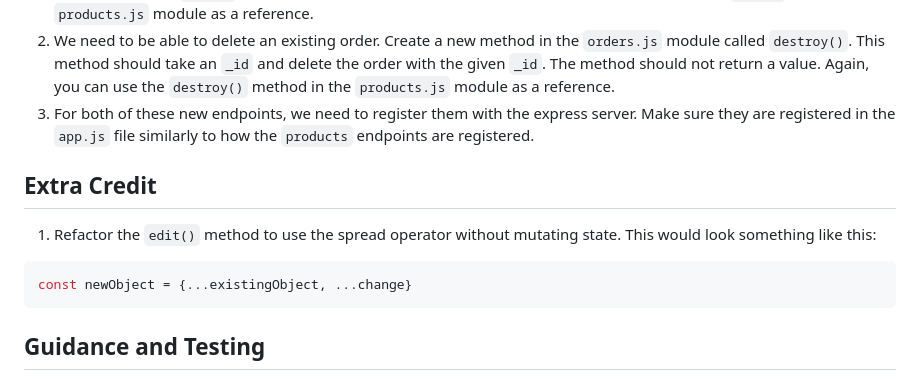
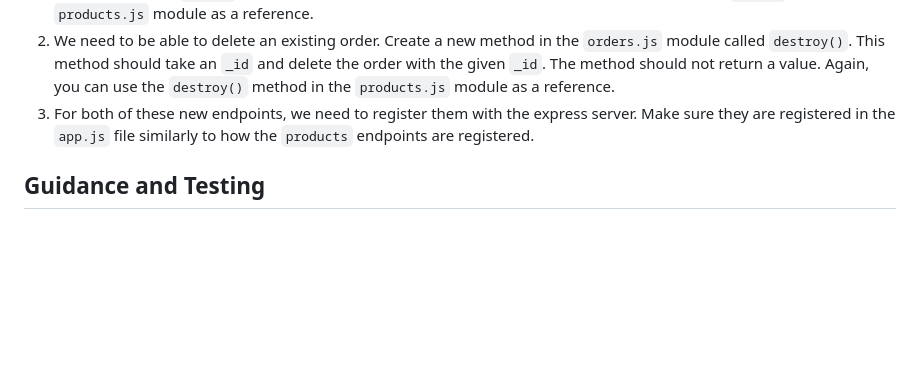
Before and after one commit to yuvaraj55555/yuvaraj-is-5600-week-05, a Markdown page: README.md, the part around the change. GitHub-like rendering; blank space fills up the shorter version.

````diff
--- a/README.md
+++ b/README.md
@@ -394,14 +394,6 @@ async function create (fields) {
 2. We need to be able to delete an existing order. Create a new method in the `orders.js` module called `destroy()`. This method should take an `_id` and delete the order with the given `_id`. The method should not return a value. Again, you can use the `destroy()` method in the `products.js` module as a reference.
 3. For both of these new endpoints, we need to register them with the express server. Make sure they are registered in the `app.js` file similarly to how the `products` endpoints are registered.
 
-## Extra Credit
-
-1. Refactor the `edit()` method to use the spread operator without mutating state. This would look something like this:
-
-```js
-const newObject = {...existingObject, ...change}
-```
-
 ## Guidance and Testing
 
 1. This lab will require Postman to test endpoints. You can download Postman [here](https://www.postman.com/downloads/). Refer to the previous labs for guidance on how to use Postman.
````
